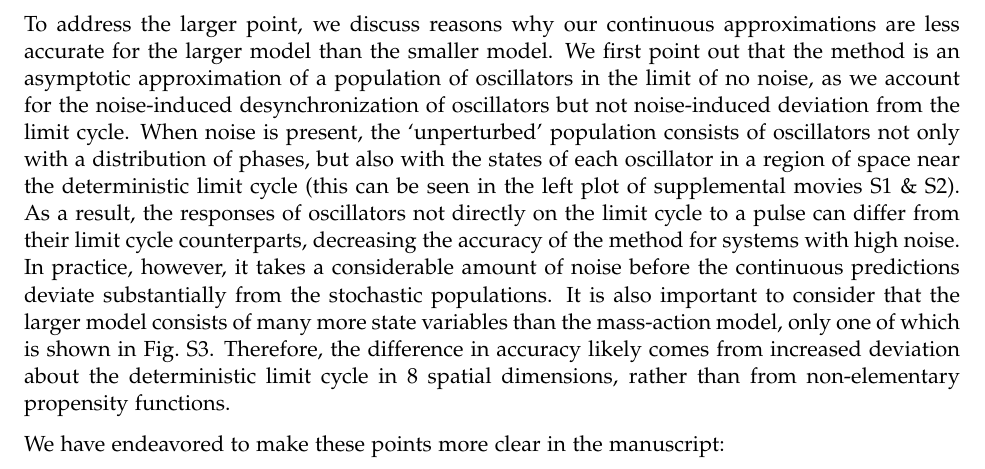
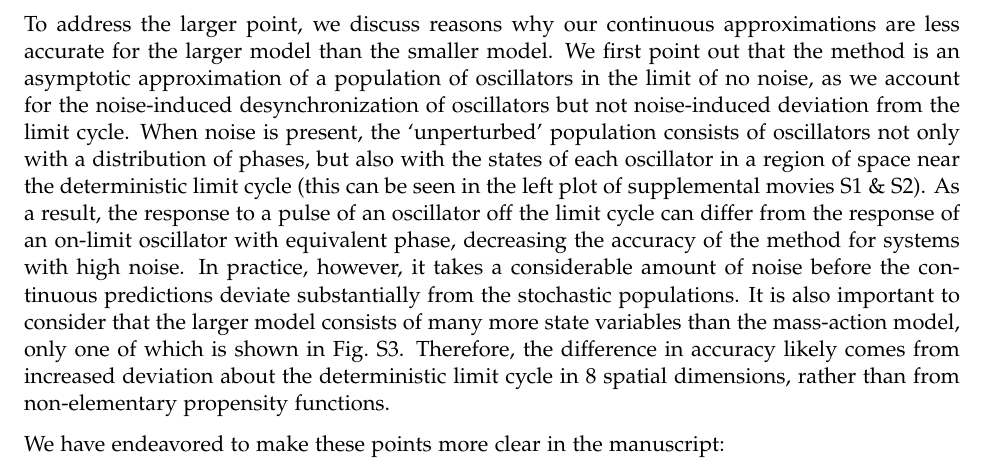
Before and after one commit to pstjohn/arc_manuscript, a LaTeX document (response_letter.tex): part of page 3 of 6, cut so that both start at the same text. Compiled offline with pdfLaTeX.

Commit message:
Adding stephanie's change

```diff
--- a/response_letter.tex
+++ b/response_letter.tex
@@ -106,7 +106,7 @@ Therefore, the validity of whether or not these approximated solutions closely r
 To address the larger point, we discuss reasons why our continuous approximations are less accurate for the larger model than the smaller model.
 We first point out that the method is an asymptotic approximation of a population of oscillators in the limit of no noise, as we account for the noise-induced desynchronization of oscillators but not noise-induced deviation from the limit cycle.
 When noise is present, the `unperturbed' population consists of oscillators not only with a distribution of phases, but also with the states of each oscillator in a region of space near the deterministic limit cycle (this can be seen in the left plot of supplemental movies S1 \& S2).
-As a result, the responses of oscillators not directly on the limit cycle to a pulse can differ from their limit cycle counterparts, decreasing the accuracy of the method for systems with high noise.
+As a result, the response to a pulse of an oscillator off the limit cycle can differ from the response of an on-limit oscillator with equivalent phase, decreasing the accuracy of the method for systems with high noise.
 In practice, however, it takes a considerable amount of noise before the continuous predictions deviate substantially from the stochastic populations.
 It is also important to consider that the larger model consists of many more state variables than the mass-action model, only one of which is shown in Fig.~S3.
 Therefore, the difference in accuracy likely comes from increased deviation about the deterministic limit cycle in 8 spatial dimensions, rather than from non-elementary propensity functions.
```
Also changed, not shown: response_letter.pdf.
